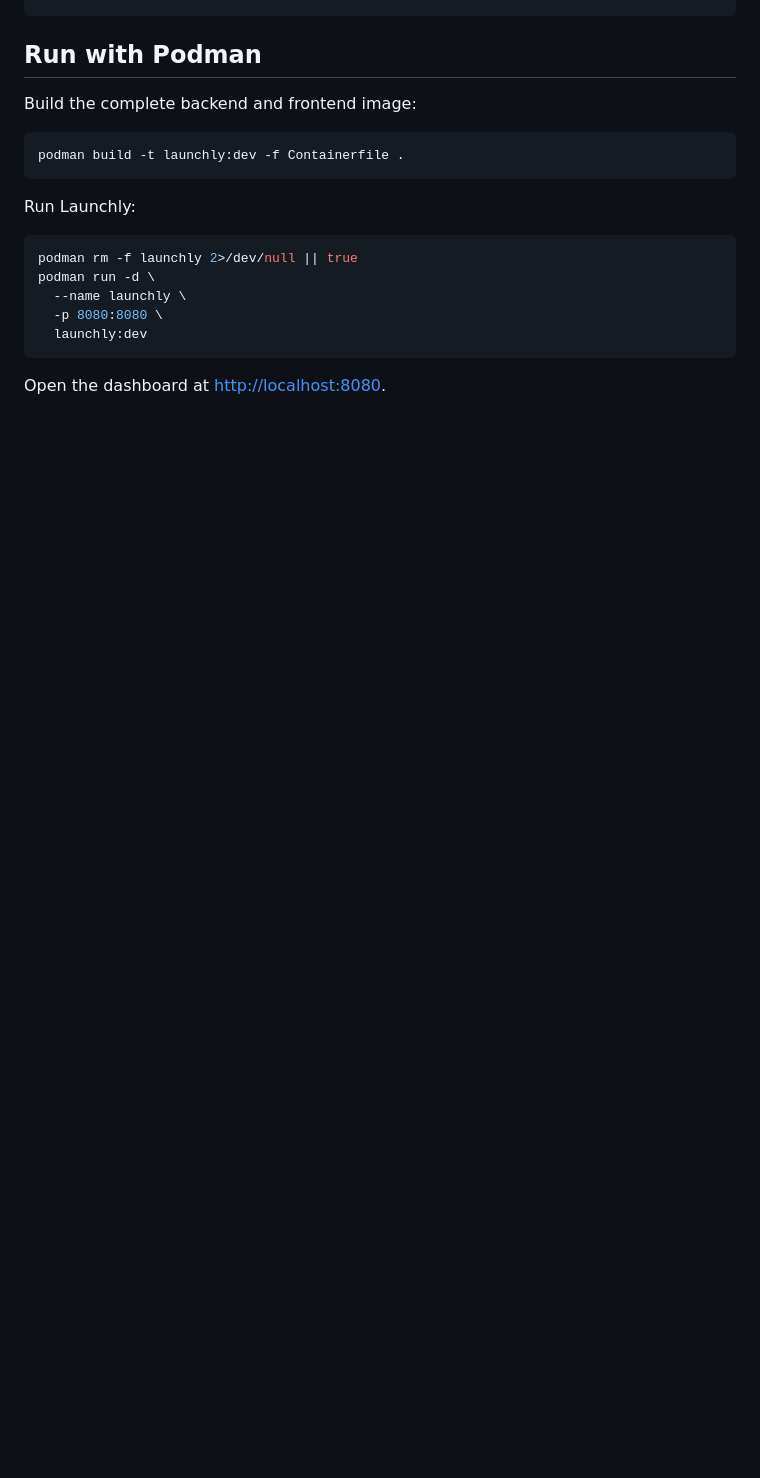
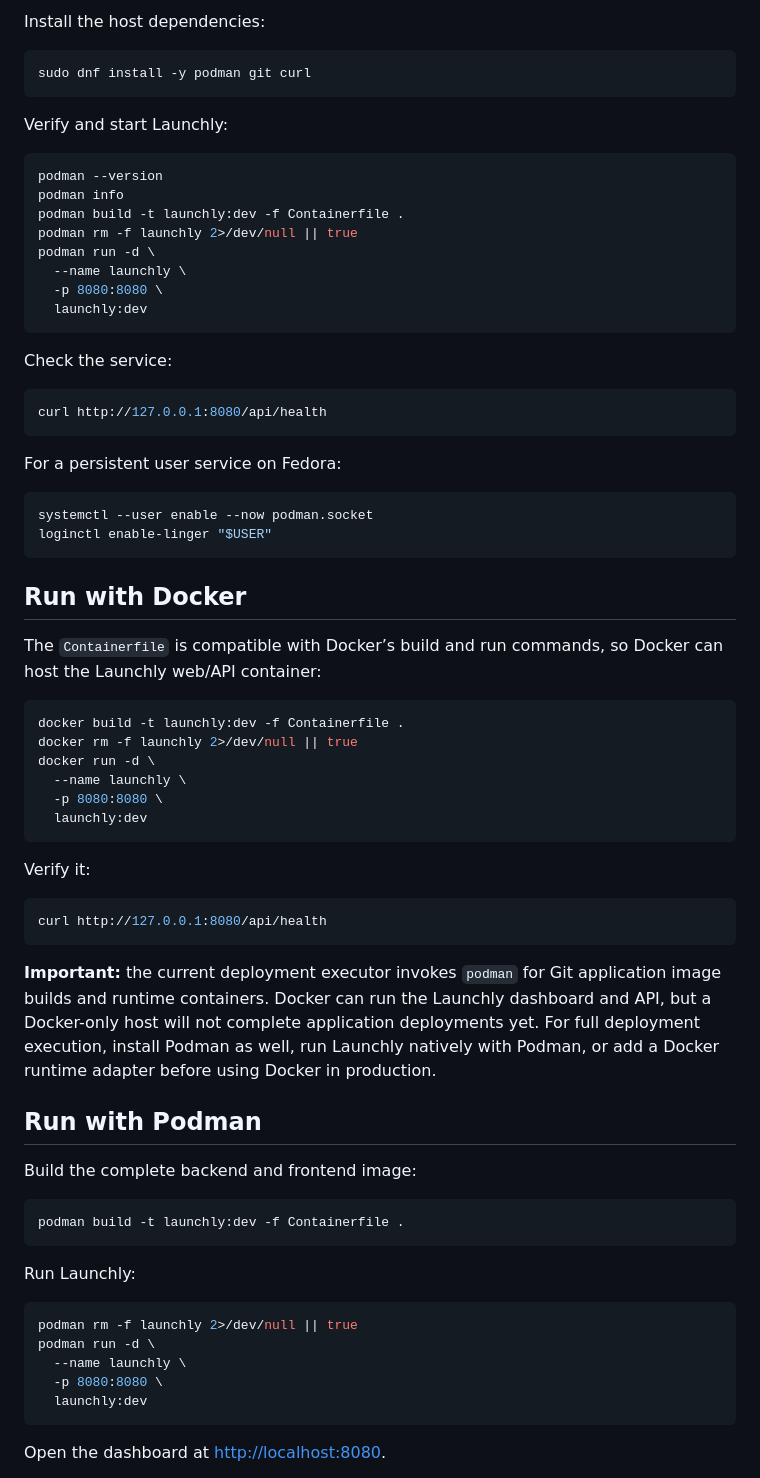
Before and after one commit to gnahiak2/launchly, a Markdown page: README.md, the part around one of its changes. Rendered like a GitHub page; blank space fills up the shorter version.

````diff
--- a/README.md
+++ b/README.md
@@ -60,3 +136,55 @@ podman machine start
+Install the host dependencies:
+
+```bash
+sudo dnf install -y podman git curl
+```
+
+Verify and start Launchly:
+
+```bash
+podman --version
+podman info
+podman build -t launchly:dev -f Containerfile .
+podman rm -f launchly 2>/dev/null || true
+podman run -d \
+  --name launchly \
+  -p 8080:8080 \
+  launchly:dev
+```
+
+Check the service:
+
+```bash
+curl http://127.0.0.1:8080/api/health
+```
+
+For a persistent user service on Fedora:
+
+```bash
+systemctl --user enable --now podman.socket
+loginctl enable-linger "$USER"
+```
+
+## Run with Docker
+
+The `Containerfile` is compatible with Docker’s build and run commands, so Docker can host the Launchly web/API container:
+
+```bash
+docker build -t launchly:dev -f Containerfile .
+docker rm -f launchly 2>/dev/null || true
+docker run -d \
+  --name launchly \
+  -p 8080:8080 \
+  launchly:dev
+```
+
+Verify it:
+
+```bash
+curl http://127.0.0.1:8080/api/health
+```
+
+**Important:** the current deployment executor invokes `podman` for Git application image builds and runtime containers. Docker can run the Launchly dashboard and API, but a Docker-only host will not complete application deployments yet. For full deployment execution, install Podman as well, run Launchly natively with Podman, or add a Docker runtime adapter before using Docker in production.
 
 ## Run with Podman
 
````
Also changed, not shown: other parts of README.md (+76 -0 lines).
